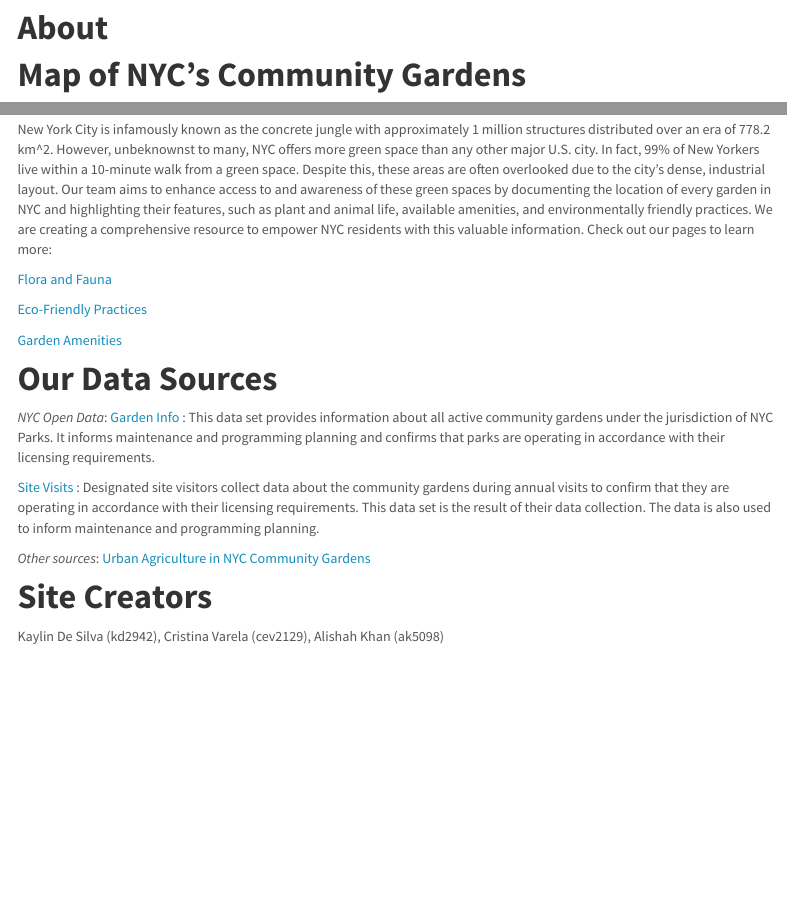
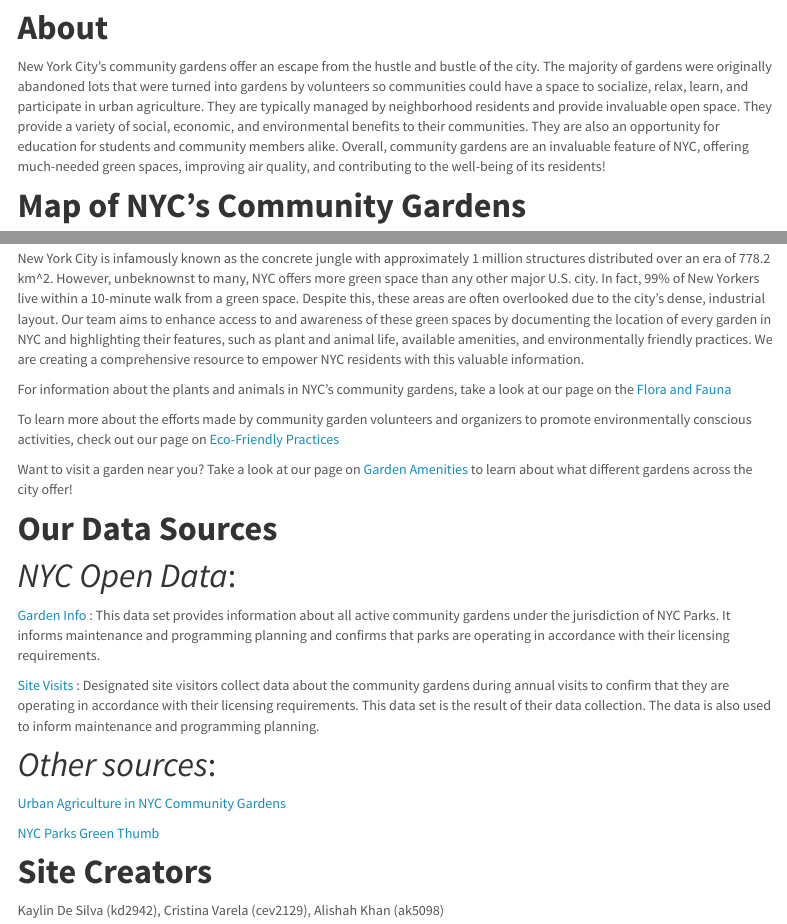
Before and after one commit to kd2942/NYCgardens.github.io, an R Markdown document (index.Rmd): the page in a window 1100 px wide, from 200 px down, and a second part further down, joined at a grey line. Rendered offline with R 4.5, knitr and Pandoc, with nearby package versions; some code elsewhere in the file could not run offline; menus at the side of the page are left out; column names are cleaned by a stand-in for the janitor package.

Commit message:
Home page update

````diff
--- a/index.Rmd
+++ b/index.Rmd
@@ -9,7 +9,7 @@ output:
 <img src="./gardenpic.jpg" style="width:75%">
 
 # **About**
-
+New York City's community gardens offer an escape from the hustle and bustle of the city. The majority of gardens were originally abandoned lots that were turned into gardens by volunteers so communities could have a space to socialize, relax, learn, and participate in urban agriculture. They are typically managed by neighborhood residents and provide invaluable open space. They provide a variety of social, economic, and environmental benefits to their communities. They are also an opportunity for education for students and community members alike. Overall, community gardens are an invaluable feature of NYC, offering much-needed green spaces, improving air quality, and contributing to the well-being of its residents!
 
 # **Map of NYC's Community Gardens**
 Want to visit a community garden in your area? Or discover a green space in a new neighborhood? Check out the map below!
@@ -81,23 +81,27 @@ maphome
 ```
 
 # **Our Project**
-New York City is infamously known as the concrete jungle with approximately 1 million structures distributed over an era of 778.2 km^2. However, unbeknownst to many, NYC offers more green space than any other major U.S. city. In fact, 99% of New Yorkers live within a 10-minute walk from a green space. Despite this, these areas are often overlooked due to the city's dense, industrial layout. Our team aims to enhance access to and awareness of these green spaces by documenting the location of every garden in NYC and highlighting their features, such as plant and animal life, available amenities, and environmentally friendly practices. We are creating a comprehensive resource to empower NYC residents with this valuable information. Check out our pages to learn more:
+New York City is infamously known as the concrete jungle with approximately 1 million structures distributed over an era of 778.2 km^2. However, unbeknownst to many, NYC offers more green space than any other major U.S. city. In fact, 99% of New Yorkers live within a 10-minute walk from a green space. Despite this, these areas are often overlooked due to the city's dense, industrial layout. Our team aims to enhance access to and awareness of these green spaces by documenting the location of every garden in NYC and highlighting their features, such as plant and animal life, available amenities, and environmentally friendly practices. We are creating a comprehensive resource to empower NYC residents with this valuable information.
 
-[Flora and Fauna](florafaunatab.html)
+For information about the plants and animals in NYC's community gardens, take a look at our page on the [Flora and Fauna](florafaunatab.html)
 
-[Eco-Friendly Practices](ecofriendlytab.html)
+To learn more about the efforts made by community garden volunteers and organizers to promote environmentally conscious activities, check out our page on [Eco-Friendly Practices](ecofriendlytab.html)
 
-[Garden Amenities](gardenamenitiestab.html)
+Want to visit a garden near you? Take a look at our page on [Garden Amenities](gardenamenitiestab.html) to learn about what different gardens across the city offer!
 
 # **Our Data Sources**
-_NYC Open Data_:
+
+# _NYC Open Data_:
+
 [Garden Info](https://data.cityofnewyork.us/dataset/GreenThumb-Garden-Info/p78i-pat6/about_data) : This data set provides information about all active community gardens under the jurisdiction of NYC Parks. It informs maintenance and programming planning and confirms that parks are operating in accordance with their licensing requirements.
 
 [Site Visits](https://data.cityofnewyork.us/Environment/GreenThumb-Site-Visits/xqbk-beh5/about_data) : Designated site visitors collect data about the community gardens during annual visits to confirm that they are operating in accordance with their licensing requirements. This data set is the result of their data collection. The data is also used to inform maintenance and programming planning.
 
-_Other sources_:
+# _Other sources_:
+
 [Urban Agriculture in NYC Community Gardens](https://agriculture.ny.gov/community-gardens-and-urban-agriculture)
 
+[NYC Parks Green Thumb](https://www.nycgovparks.org/greenthumb/)
 
 # **Site Creators**
 Kaylin De Silva (kd2942), Cristina Varela (cev2129), Alishah Khan (ak5098)
````
Also changed, not shown: index.html.
